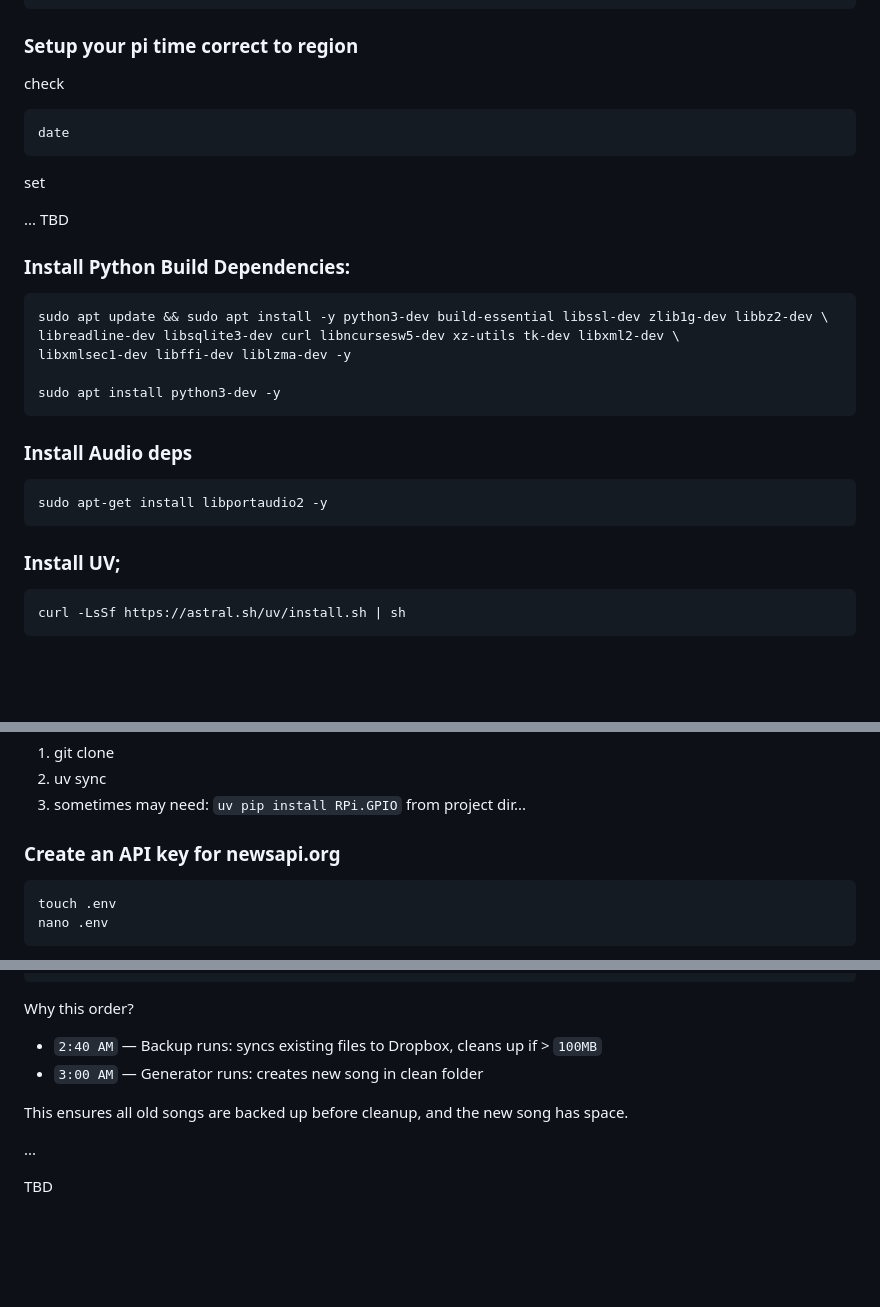
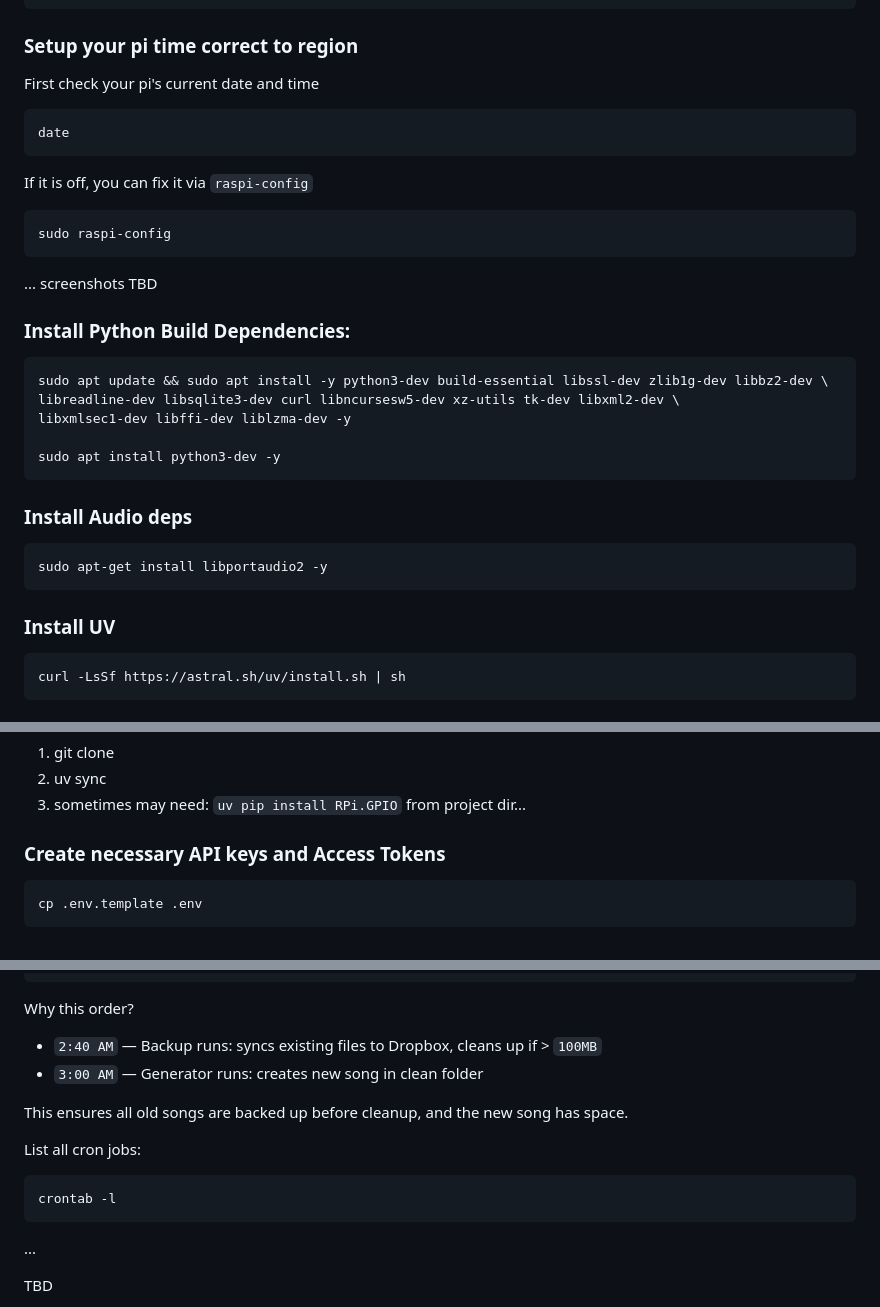
Before and after one commit to dattasaurabh82/current_state, a Markdown page: README.md, 3 parts joined by grey strips. Rendered like a GitHub page; blank space fills up the shorter version.

````diff
--- a/README.md
+++ b/README.md
@@ -61,15 +61,19 @@
 
 ### Setup your pi time correct to region
 
-check
+First check your pi's current date and time
 
 ```bash
 date
 ```
 
-set
+If it is off, you can fix it via `raspi-config`
 
-... TBD
+```bash
+sudo raspi-config
+```
+
+... screenshots TBD
 
 
 ### Install Python Build Dependencies:
@@ -88,7 +92,7 @@ sudo apt install python3-dev -y
 sudo apt-get install libportaudio2 -y
 ```
 
-### Install UV;
+### Install UV
 
 ```bash
 curl -LsSf https://astral.sh/uv/install.sh | sh
@@ -113,10 +117,9 @@ sudo reboot
 2. uv sync
 3. sometimes may need: `uv pip install RPi.GPIO` from project dir...
 
-### Create an API key for newsapi.org
+### Create necessary API keys and Access Tokens
 
 ```bash
-touch .env
-nano .env
+cp .env.template .env
 ```
 
@@ -248,6 +274,12 @@ Why this order?
 
 This ensures all old songs are backed up before cleanup, and the new song has space.
 
+List all cron jobs:
+
+```bash
+crontab -l
+```
+
 ...
 
 TBD
````
Also changed, not shown: other parts of README.md (+24 -1 lines), assets/dropbox_permisions.png (added), assets/dropbox_settings.png (added).
